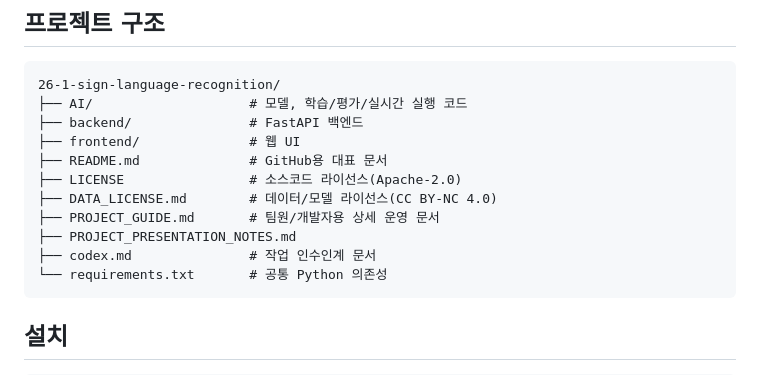
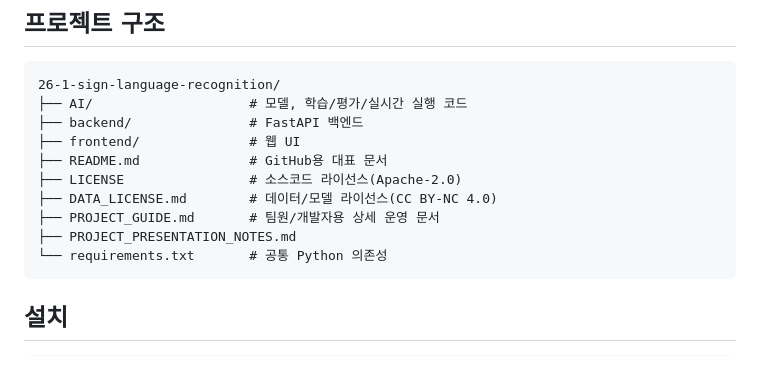
Before and after one commit to applelog/26-1-sign-language-recognition, a Markdown page: README.md, the part around the change. GitHub-like rendering.

````diff
--- a/README.md
+++ b/README.md
@@ -30,7 +30,6 @@
 ├── DATA_LICENSE.md        # 데이터/모델 라이선스(CC BY-NC 4.0)
 ├── PROJECT_GUIDE.md       # 팀원/개발자용 상세 운영 문서
 ├── PROJECT_PRESENTATION_NOTES.md
-├── codex.md               # 작업 인수인계 문서
 └── requirements.txt       # 공통 Python 의존성
 ```
 
````
